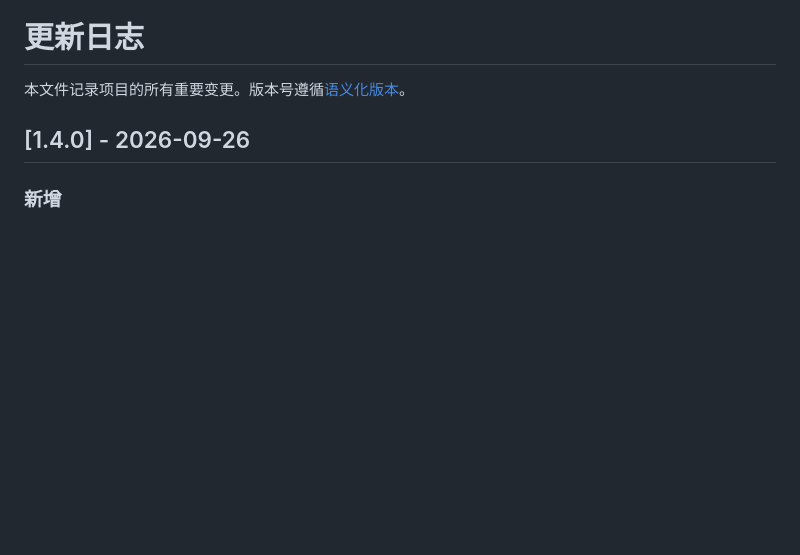
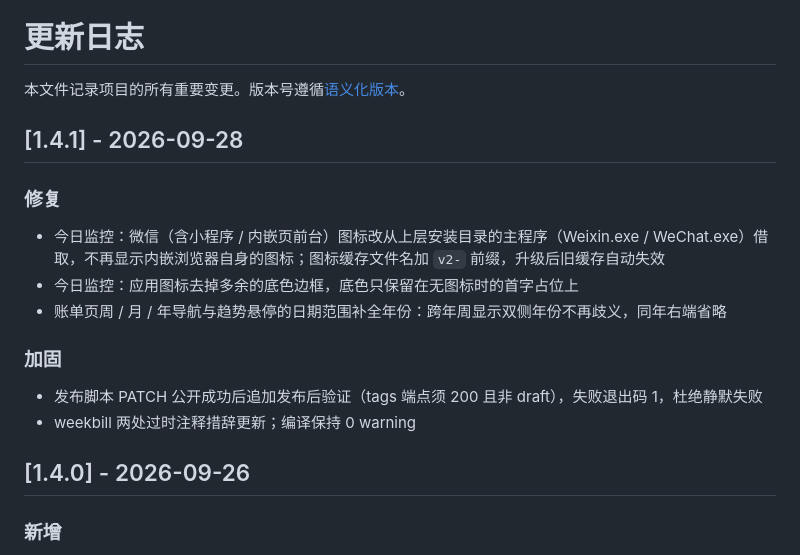
Before and after one commit to wangdxnum1/niuma-timer, a Markdown page: CHANGELOG.md, the part around the change. Rendered like a GitHub page; blank space fills up the shorter version.

Commit message:
docs: 回填 v1.4.1 更新日志

```diff
--- a/CHANGELOG.md
+++ b/CHANGELOG.md
@@ -1,6 +1,19 @@
 # 更新日志
 
 本文件记录项目的所有重要变更。版本号遵循[语义化版本](https://semver.org/lang/zh-CN/)。
+
+## [1.4.1] - 2026-09-28
+
+### 修复
+
+- 今日监控：微信（含小程序 / 内嵌页前台）图标改从上层安装目录的主程序（Weixin.exe / WeChat.exe）借取，不再显示内嵌浏览器自身的图标；图标缓存文件名加 `v2-` 前缀，升级后旧缓存自动失效
+- 今日监控：应用图标去掉多余的底色边框，底色只保留在无图标时的首字占位上
+- 账单页周 / 月 / 年导航与趋势悬停的日期范围补全年份：跨年周显示双侧年份不再歧义，同年右端省略
+
+### 加固
+
+- 发布脚本 PATCH 公开成功后追加发布后验证（tags 端点须 200 且非 draft），失败退出码 1，杜绝静默失败
+- weekbill 两处过时注释措辞更新；编译保持 0 warning
 
 ## [1.4.0] - 2026-09-26
 
```
